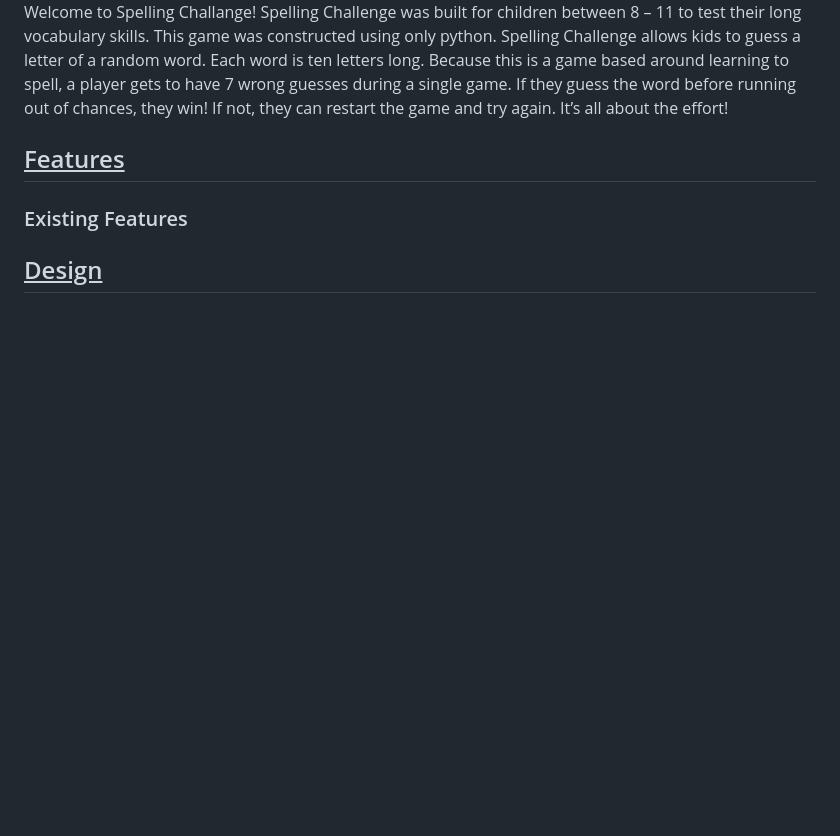
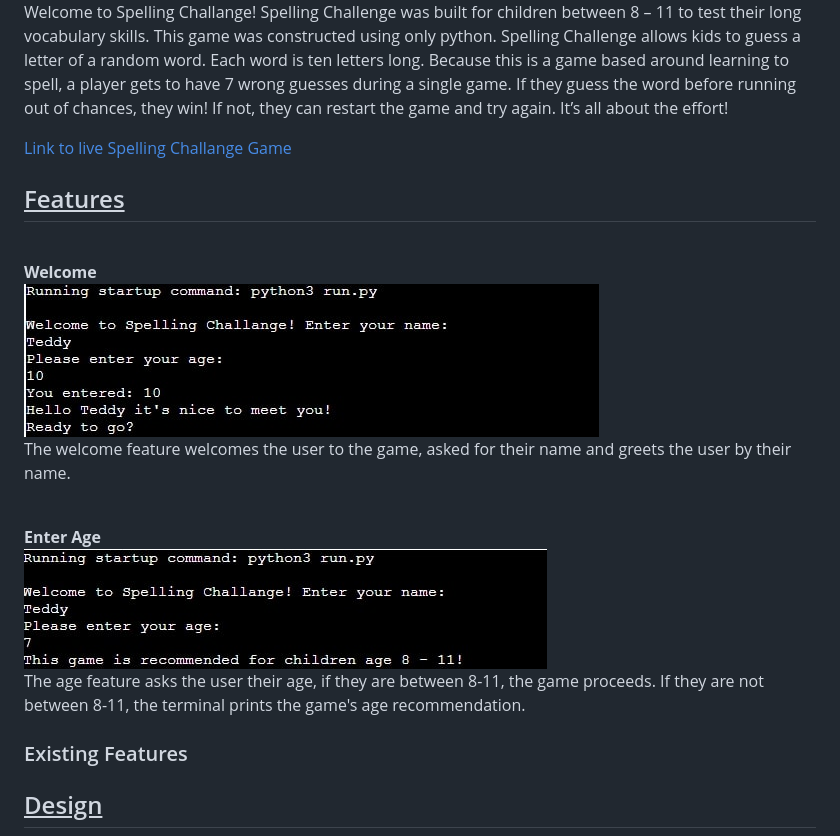
Before and after one commit to RebeccaKen/spelling-challange, a Markdown page: README.md, the part around the change printed below. GitHub-like rendering; pictures changed too: assets/images/age-feature.jpg (added), assets/images/welcome-feature.jpg (added); blank space fills up the shorter version.

Commit message:
Add age feature to README.MD

```diff
--- a/README.md
+++ b/README.md
@@ -11,7 +11,21 @@
 <br>
 <p>Welcome to Spelling Challange! Spelling Challenge was built for children between 8 – 11 to test their long vocabulary skills. This game was constructed using only python. Spelling Challenge allows kids to guess a letter of a random word. Each word is ten letters long. Because this is a game based around learning to spell, a player gets to have 7 wrong guesses during a single game. If they guess the word before running out of chances, they win! If not, they can restart the game and try again. It’s all about the effort!</p>
 
+<a href="https://spelling-challange.herokuapp.com/">Link to live Spelling Challange Game</a>
+
 <h2><u>Features</u></h2>
+<br>
+<b>Welcome</b>
+<br>
+<img src="assets/images/welcome-feature.jpg" alt="An-image-of-the-welcome-feature">
+<br>
+<p>The welcome feature welcomes the user to the game, asked for their name and greets the user by their name.</p>
+<br>
+<b>Enter Age</b>
+<br>
+<img src="assets/images/age-feature.jpg" alt="An-image-of-the-age-feature">
+<br>
+<p>The age feature asks the user their age, if they are between 8-11, the game proceeds. If they are not between 8-11, the terminal prints the game's age recommendation.</p>
 <h3>Existing Features</h3>
 <h2><u>Design</u></h2>
 
```
Also changed, not shown: other parts of README.md (+1 -1 lines).
